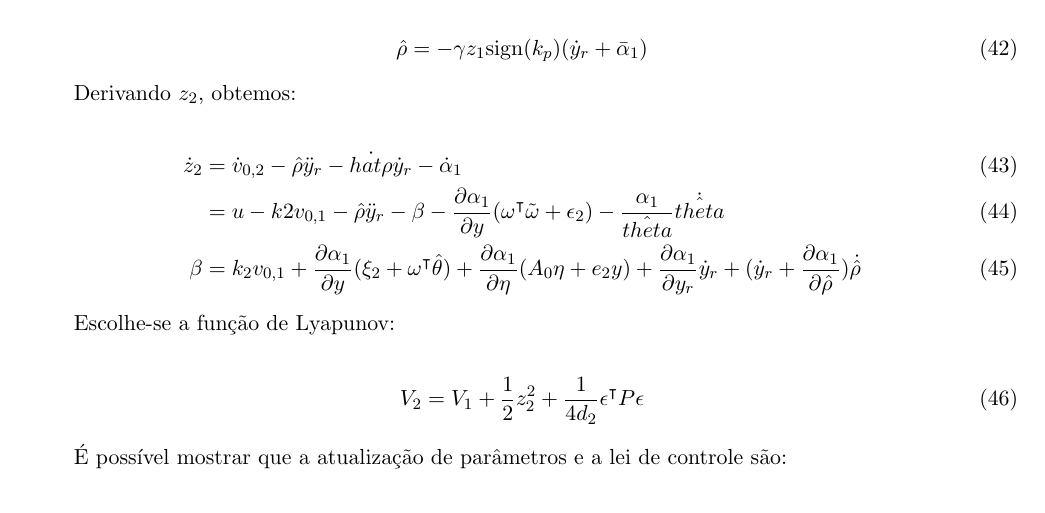
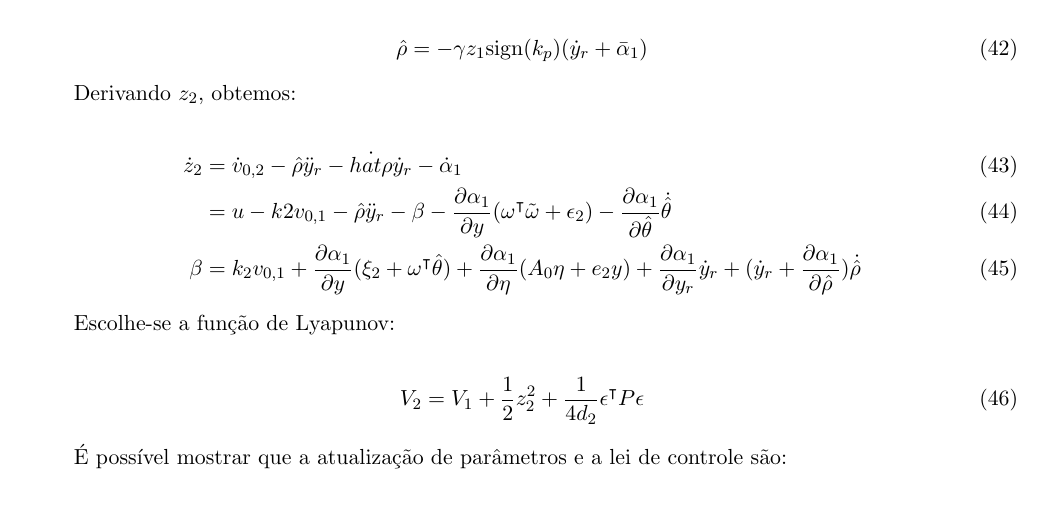
Before and after one commit to renan028/COE835_trabalho07, a LaTeX document (relatorio/relatorio.tex, which reads relatorio/teoria.tex): part of page 6 of 16, cut so that both start at the same text. Compiled offline with pdfLaTeX; the source files are stored in an older character set and shown here as Unicode.

Commit message:
revisao da teoria

```diff
--- a/relatorio/teoria.tex
+++ b/relatorio/teoria.tex
@@ -373,7 +372,7 @@ Derivando $z_2$, obtemos:
 \dot{\alpha}_1 \\
 &= u - k2v_{0,1} - \hat{\rho}\ddot{y}_r - \beta -
 \frac{\partial\alpha_1}{\partial y}(\omega^\intercal\tilde{\omega} + \epsilon_2)
-- \frac{\alpha_1}{\hat{theta}}\dot{\hat{theta}} \\
+- \frac{\partial\alpha_1}{\partial\hat{\theta}}\dot{\hat{\theta}} \\
 \beta &= k_2v_{0,1} + \frac{\partial\alpha_1}{\partial y}(\xi_2 +
 \omega^\intercal\hat{\theta}) + \frac{\partial \alpha_1}{\partial \eta}
 (A_0\eta + e_2y) + \frac{\partial \alpha_1}{\partial y_r} \dot{y}_r +
```
Also changed, not shown: relatorio/teoria.tex (3 more changed lines).
